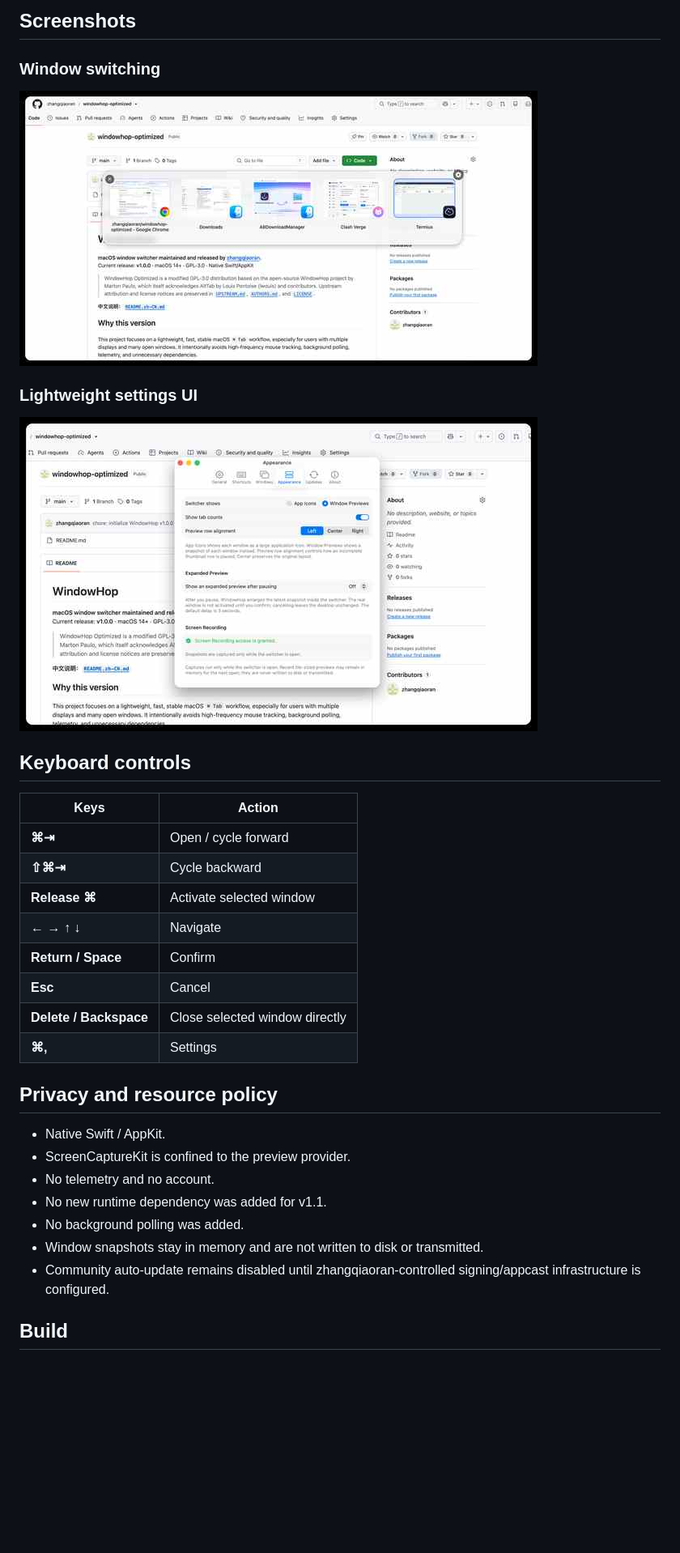
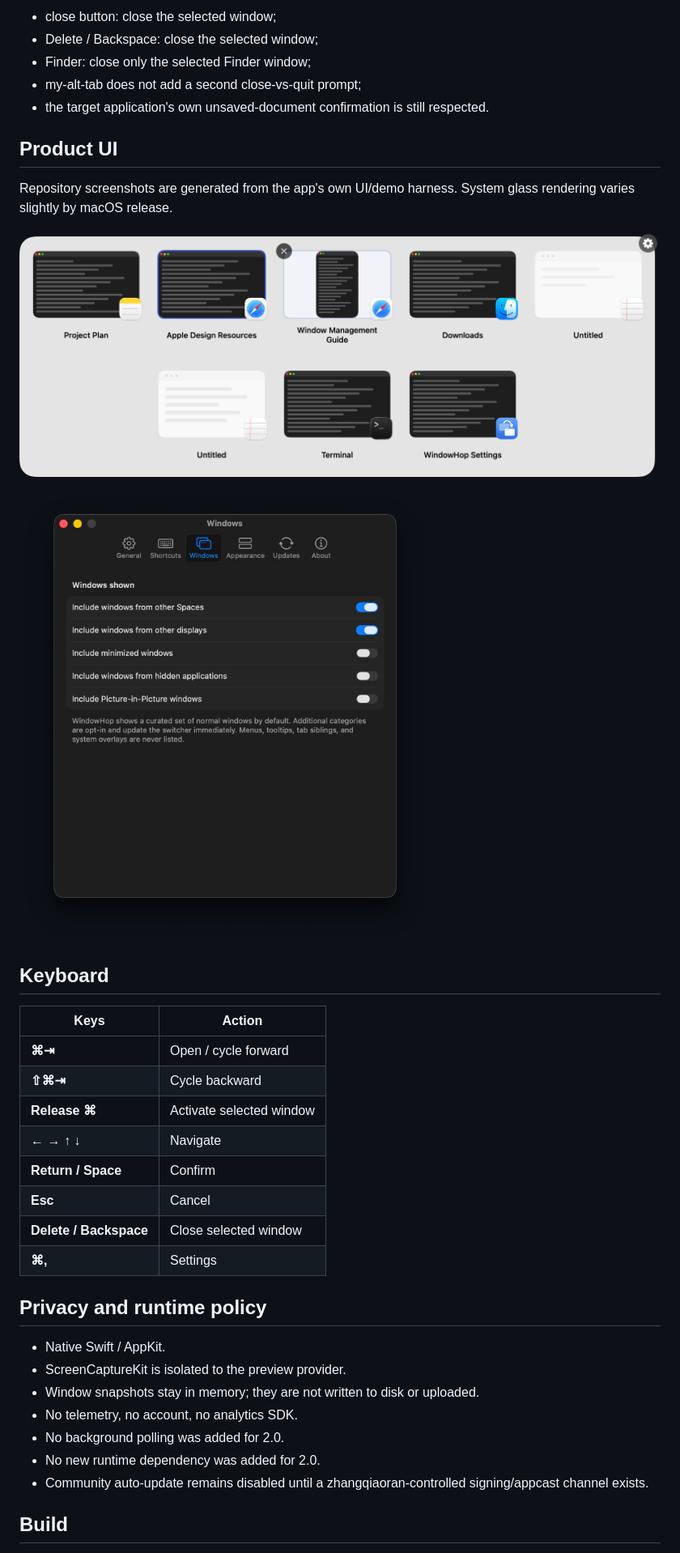
Before and after one commit to zhangqiaoran/windowhop-optimized, a Markdown page: README.md, the part around one of its changes. Shown at 81% size. Rendered like a GitHub page; blank space fills up the shorter version.

```diff
--- a/README.md
+++ b/README.md
@@ -60,15 +65,19 @@ With **Focused multi-display mode** enabled:
 
-## Screenshots
+- close button: close the selected window;
+- Delete / Backspace: close the selected window;
+- Finder: close only the selected Finder window;
+- my-alt-tab does not add a second close-vs-quit prompt;
+- the target application's own unsaved-document confirmation is still respected.
 
-### Window switching
+## Product UI
 
-![my-alt-tab v1.1 multi-window switcher](docs/screenshots/v1.1-switcher.jpg)
+Repository screenshots are generated from the app's own UI/demo harness. System glass rendering varies slightly by macOS release.
 
-### Lightweight settings UI
+![my-alt-tab window preview interface](docs/screenshots/switcher-previews-light.png)
 
-![my-alt-tab v1.1 Appearance settings](docs/screenshots/v1.1-settings.jpg)
+![my-alt-tab Windows settings](docs/screenshots/settings-windows.png)
 
-## Keyboard controls
+## Keyboard
 
 | Keys | Action |
 |---|---|
@@ -78,17 +87,17 @@ With **Focused multi-display mode** enabled:
 | **← → ↑ ↓** | Navigate |
 | **Return / Space** | Confirm |
 | **Esc** | Cancel |
-| **Delete / Backspace** | Close selected window directly |
+| **Delete / Backspace** | Close selected window |
 | **⌘,** | Settings |
 
-## Privacy and resource policy
+## Privacy and runtime policy
 
 - Native Swift / AppKit.
-- ScreenCaptureKit is confined to the preview provider.
-- No telemetry and no account.
-- No new runtime dependency was added for v1.1.
-- No background polling was added.
-- Window snapshots stay in memory and are not written to disk or transmitted.
-- Community auto-update remains disabled until zhangqiaoran-controlled signing/appcast infrastructure is configured.
+- ScreenCaptureKit is isolated to the preview provider.
+- Window snapshots stay in memory; they are not written to disk or uploaded.
+- No telemetry, no account, no analytics SDK.
+- No background polling was added for 2.0.
+- No new runtime dependency was added for 2.0.
+- Community auto-update remains disabled until a zhangqiaoran-controlled signing/appcast channel exists.
 
 ## Build
```
Also changed, not shown: other parts of README.md (+54 -49 lines).
